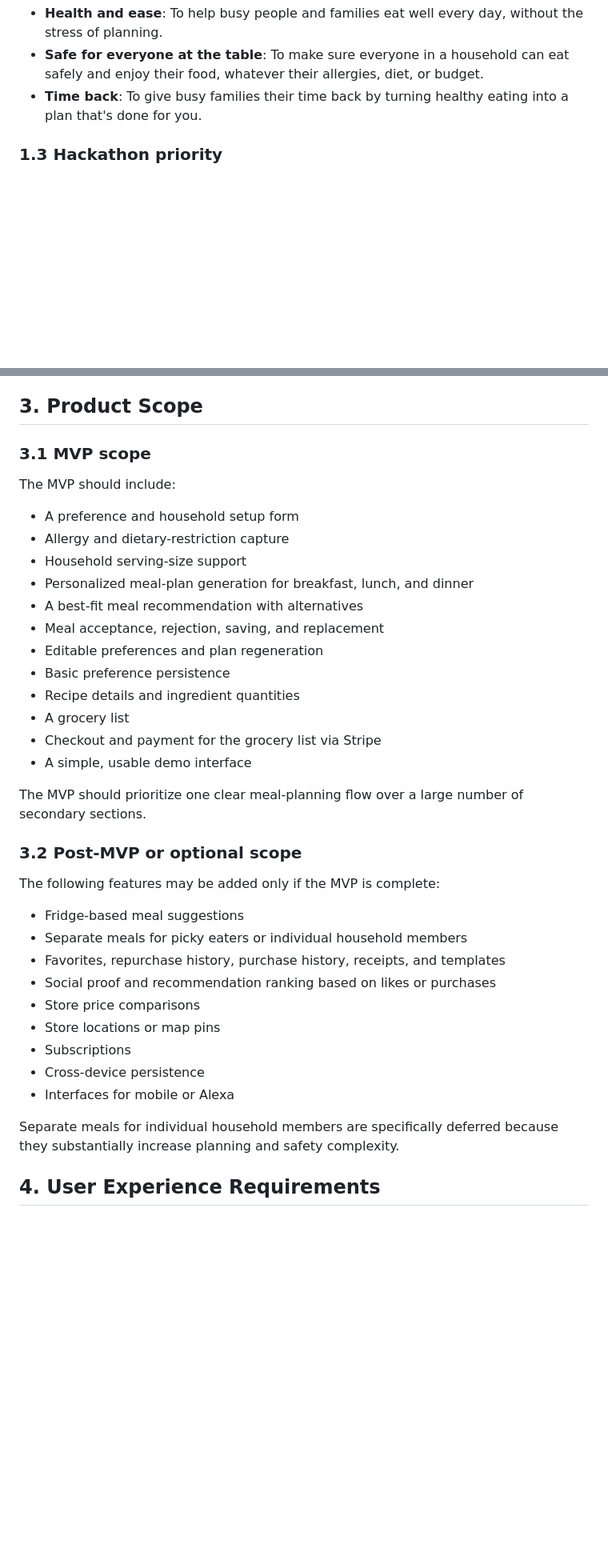
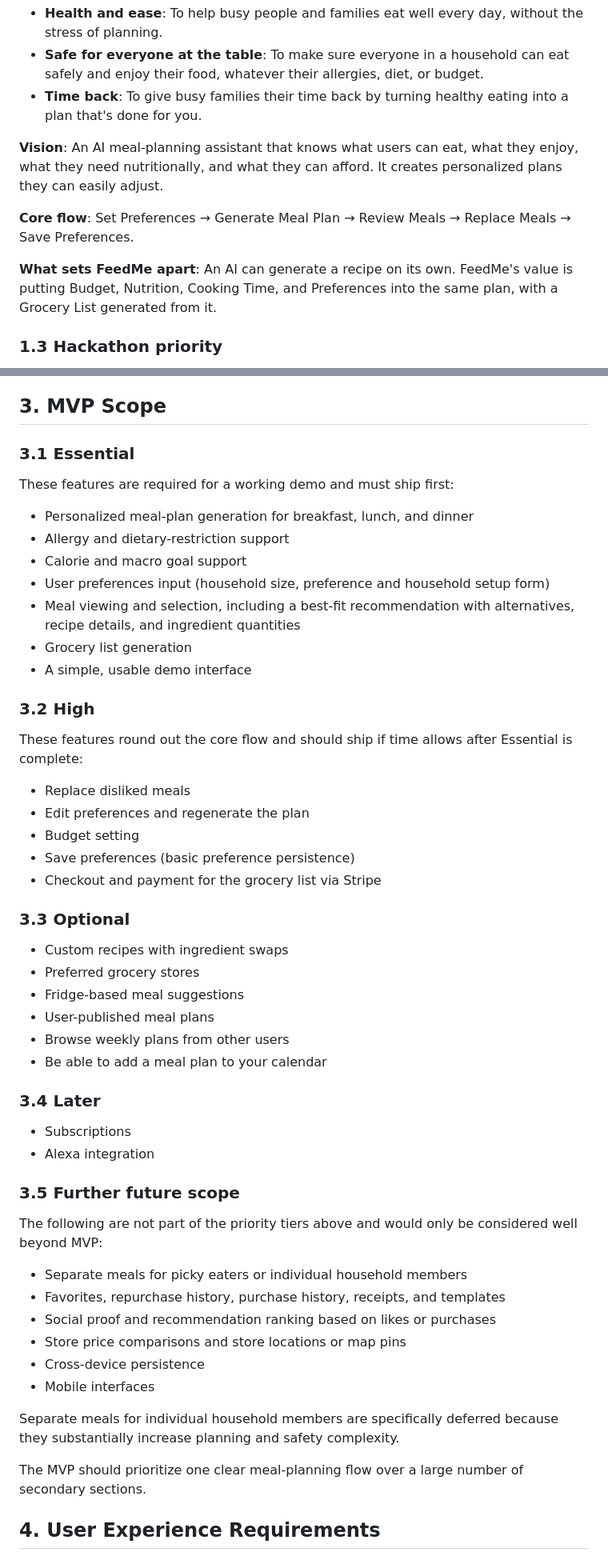
Before and after one commit to EthanJGardner/meal-planner-ensign-build-2026, a Markdown page: requirements.md, 2 parts joined by grey strips. Shown at 80% size. Rendered like a GitHub page; blank space fills up the shorter version.

Commit message:
Updated vision and MVP features

```diff
--- a/requirements.md
+++ b/requirements.md
@@ -25,6 +25,12 @@ For busy adults and families, FeedMe provides ease and healthy living by making
 - **Safe for everyone at the table**: To make sure everyone in a household can eat safely and enjoy their food, whatever their allergies, diet, or budget.
 - **Time back**: To give busy families their time back by turning healthy eating into a plan that's done for you.
 
+**Vision**: An AI meal-planning assistant that knows what users can eat, what they enjoy, what they need nutritionally, and what they can afford. It creates personalized plans they can easily adjust.
+
+**Core flow**: Set Preferences → Generate Meal Plan → Review Meals → Replace Meals → Save Preferences.
+
+**What sets FeedMe apart**: An AI can generate a recipe on its own. FeedMe's value is putting Budget, Nutrition, Cooking Time, and Preferences into the same plan, with a Grocery List generated from it.
+
 ### 1.3 Hackathon priority
 
 The primary objective is to complete and demonstrate the meal-planning experience. The product is not being sold as part of the hackathon. Business and monetization work is secondary to a working meal plan.
@@ -48,42 +54,58 @@ Users should be able to:
 7. Edit preferences and regenerate the plan.
 8. View the ingredients and grocery list needed for the plan.
 
-## 3. Product Scope
+## 3. MVP Scope
 
-### 3.1 MVP scope
+### 3.1 Essential
 
-The MVP should include:
+These features are required for a working demo and must ship first:
 
-- A preference and household setup form
-- Allergy and dietary-restriction capture
-- Household serving-size support
 - Personalized meal-plan generation for breakfast, lunch, and dinner
-- A best-fit meal recommendation with alternatives
-- Meal acceptance, rejection, saving, and replacement
-- Editable preferences and plan regeneration
-- Basic preference persistence
-- Recipe details and ingredient quantities
-- A grocery list
-- Checkout and payment for the grocery list via Stripe
+- Allergy and dietary-restriction support
+- Calorie and macro goal support
+- User preferences input (household size, preference and household setup form)
+- Meal viewing and selection, including a best-fit recommendation with alternatives, recipe details, and ingredient quantities
+- Grocery list generation
 - A simple, usable demo interface
 
-The MVP should prioritize one clear meal-planning flow over a large number of secondary sections.
+### 3.2 High
 
-### 3.2 Post-MVP or optional scope
+These features round out the core flow and should ship if time allows after Essential is complete:
 
-The following features may be added only if the MVP is complete:
+- Replace disliked meals
+- Edit preferences and regenerate the plan
+- Budget setting
+- Save preferences (basic preference persistence)
+- Checkout and payment for the grocery list via Stripe
 
+### 3.3 Optional
+
+- Custom recipes with ingredient swaps
+- Preferred grocery stores
 - Fridge-based meal suggestions
+- User-published meal plans
+- Browse weekly plans from other users
+- Be able to add a meal plan to your calendar
+
+### 3.4 Later
+
+- Subscriptions
+- Alexa integration
+
+### 3.5 Further future scope
+
+The following are not part of the priority tiers above and would only be considered well beyond MVP:
+
 - Separate meals for picky eaters or individual household members
 - Favorites, repurchase history, purchase history, receipts, and templates
 - Social proof and recommendation ranking based on likes or purchases
-- Store price comparisons
-- Store locations or map pins
-- Subscriptions
+- Store price comparisons and store locations or map pins
 - Cross-device persistence
-- Interfaces for mobile or Alexa
+- Mobile interfaces
 
 Separate meals for individual household members are specifically deferred because they substantially increase planning and safety complexity.
+
+The MVP should prioritize one clear meal-planning flow over a large number of secondary sections.
 
 ## 4. User Experience Requirements
 
```
Also changed, not shown: other parts of requirements.md (+1 -1 lines).
